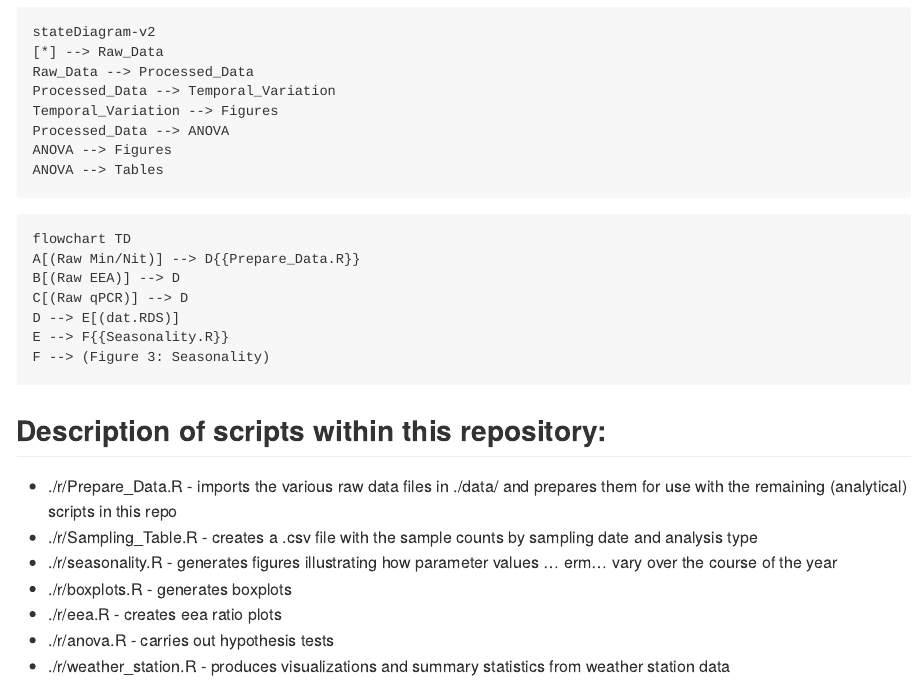
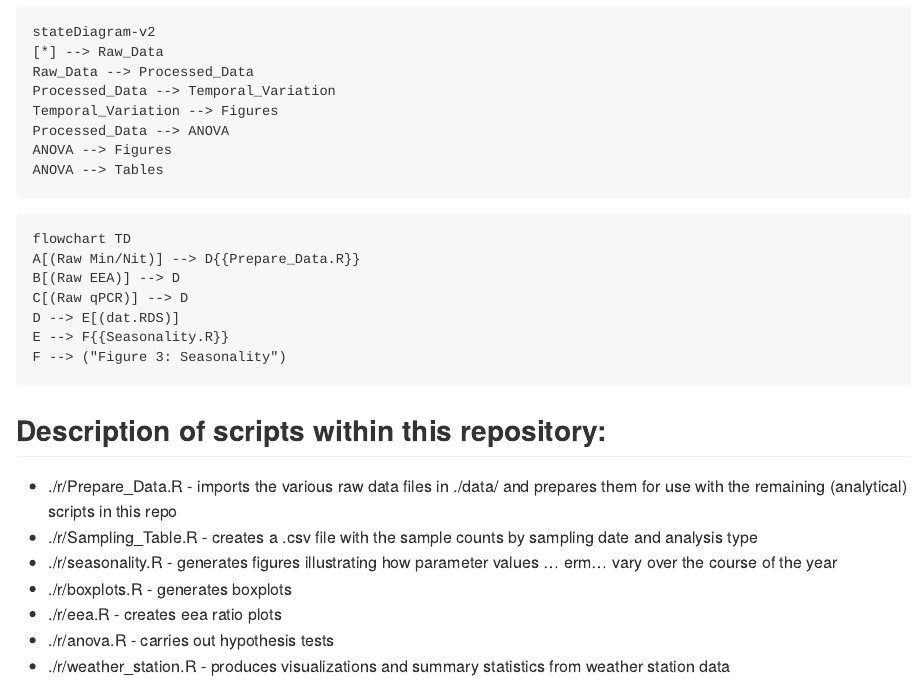
Before and after one commit to JacobRPrice/Stroud_Preserve, an R Markdown document (README.Rmd): the page in a window 1100 px wide, from 210 px down. The pictures show the output file README.md that the author committed with the source, drawn offline in the style of GitHub.

Commit message:
README: try with quotes this time.

````diff
--- a/README.Rmd
+++ b/README.Rmd
@@ -41,7 +41,7 @@ B[(Raw EEA)] --> D
 C[(Raw qPCR)] --> D
 D --> E[(dat.RDS)]
 E --> F{{Seasonality.R}}
-F --> (Figure 3: Seasonality)
+F --> ("Figure 3: Seasonality")
 ```
 
 
````
Also changed, not shown: README.md.
